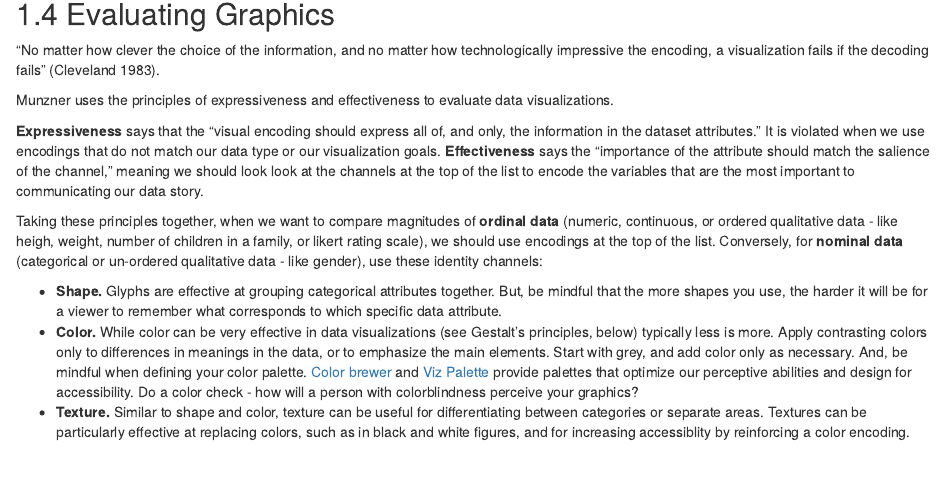
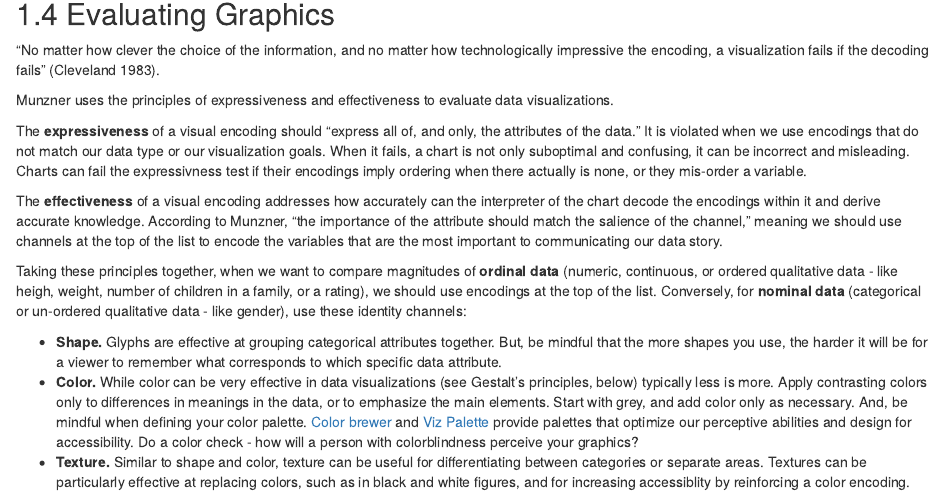
Before and after one commit to ucdavisdatalab/workshop_data_viz_principles, an R Markdown document (05_visual_perception.Rmd): the page in a window 1100 px wide, from 3670 px down. Rendered offline with R 4.5, knitr and Pandoc, with nearby package versions; drawn as R Markdown's standard HTML page in place of the format the file asks for.

Commit message:
text edits

```diff
--- a/05_visual_perception.Rmd
+++ b/05_visual_perception.Rmd
@@ -71,9 +71,11 @@ Evaluating Graphics
 
 Munzner uses the principles of expressiveness and effectiveness to evaluate data visualizations.
 
-**Expressiveness** says that the "visual encoding should express all of, and only, the information in the dataset attributes." It is violated when we use encodings that do not match our data type or our visualization goals. **Effectiveness** says the "importance of the attribute should match the salience of the channel," meaning we should look look at the channels at the top of the list to encode the variables that are the most important to communicating our data story.
+The **expressiveness** of a visual encoding should "express all of, and only, the attributes of the data." It is violated when we use encodings that do not match our data type or our visualization goals. When it fails, a chart is not only suboptimal and confusing, it can be incorrect and misleading. Charts can fail the expressivness test if their encodings imply ordering when there actually is none, or they mis-order a variable.
 
-Taking these principles together, when we want to compare magnitudes of **ordinal data** (numeric, continuous, or ordered qualitative data - like heigh, weight, number of children in a family, or likert rating scale), we should use encodings at the top of the list. Conversely, for **nominal data** (categorical or un-ordered qualitative data - like gender), use these identity channels:
+The **effectiveness** of a visual encoding addresses how accurately can the interpreter of the chart decode the encodings within it and derive accurate knowledge. According to Munzner, "the importance of the attribute should match the salience of the channel," meaning we should use channels at the top of the list to encode the variables that are the most important to communicating our data story.
+
+Taking these principles together, when we want to compare magnitudes of **ordinal data** (numeric, continuous, or ordered qualitative data - like heigh, weight, number of children in a family, or a rating), we should use encodings at the top of the list. Conversely, for **nominal data** (categorical or un-ordered qualitative data - like gender), use these identity channels:
 
 * **Shape.** Glyphs are effective at grouping categorical attributes together. But, be mindful that the more shapes you use, the harder it will be for a viewer to remember what corresponds to which specific data attribute.
 * **Color.**  While color can be very effective in data visualizations (see Gestalt's principles, below) typically less is more. Apply contrasting colors only to differences in meanings in the data, or to emphasize the main elements. Start with grey, and add color only as necessary. And, be mindful when defining your color palette. [Color brewer](https://colorbrewer2.org/) and [Viz Palette](https://projects.susielu.com/viz-palette) provide palettes that optimize our perceptive abilities and design for accessibility. Do a color check - how will a person with colorblindness perceive your graphics?
```
